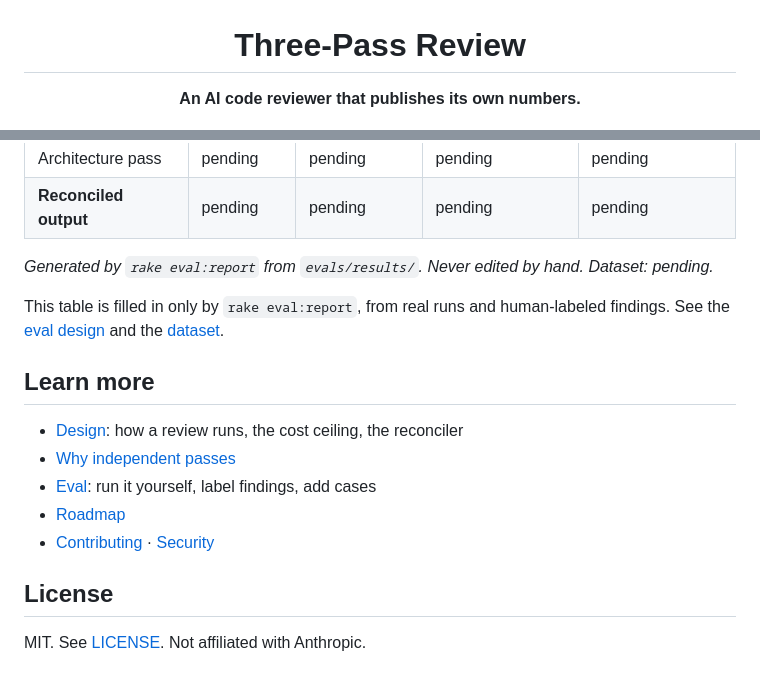
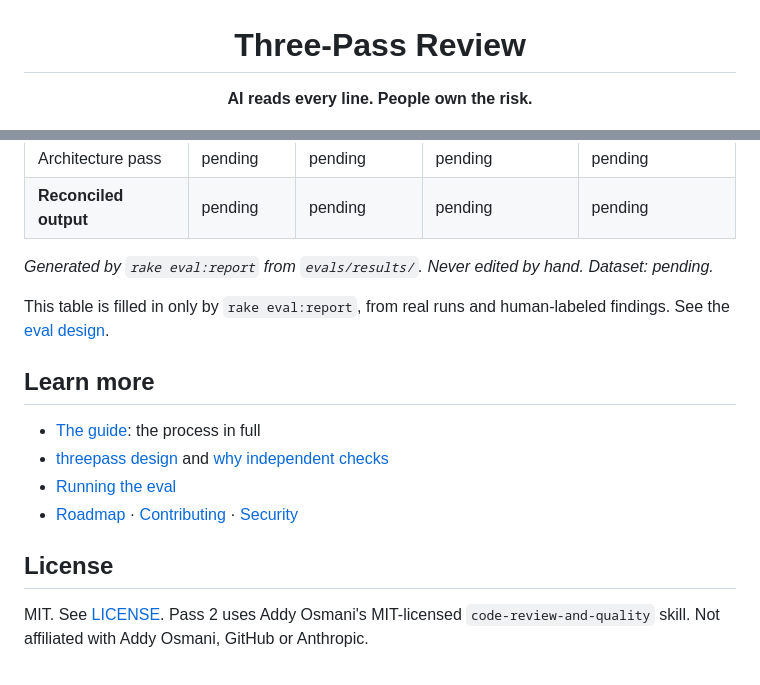
Before and after one commit to lmagsino/three-pass-review, a Markdown page: README.md, 2 parts joined by grey strips. Drawn GitHub-style.

```diff
--- a/README.md
+++ b/README.md
@@ -2,5 +2,5 @@
 
 # Three-Pass Review
 
-**An AI code reviewer that publishes its own numbers.**
+**AI reads every line. People own the risk.**
 
@@ -81,16 +85,15 @@ This is rendered from test fixtures, not a real review:
 _Generated by `rake eval:report` from `evals/results/`. Never edited by hand. Dataset: pending._
 <!-- eval:end -->
 
-This table is filled in only by `rake eval:report`, from real runs and human-labeled findings. See the [eval design](docs/eval-design.md) and the [dataset](evals).
+This table is filled in only by `rake eval:report`, from real runs and human-labeled findings. See the [eval design](docs/eval-design.md).
 
 ## Learn more
 
-- [Design](docs/design.md): how a review runs, the cost ceiling, the reconciler
-- [Why independent passes](docs/decisions/0001-independent-passes.md)
-- [Eval](evals/README.md): run it yourself, label findings, add cases
-- [Roadmap](docs/roadmap.md)
-- [Contributing](CONTRIBUTING.md) · [Security](SECURITY.md)
+- [The guide](guide/README.md): the process in full
+- [threepass design](docs/design.md) and [why independent checks](docs/decisions/0001-independent-passes.md)
+- [Running the eval](evals/README.md)
+- [Roadmap](docs/roadmap.md) · [Contributing](CONTRIBUTING.md) · [Security](SECURITY.md)
 
 ## License
 
-MIT. See [LICENSE](LICENSE). Not affiliated with Anthropic.
+MIT. See [LICENSE](LICENSE). Pass 2 uses Addy Osmani's MIT-licensed `code-review-and-quality` skill. Not affiliated with Addy Osmani, GitHub or Anthropic.
```
Also changed, not shown: other parts of README.md (+44 -40 lines).
